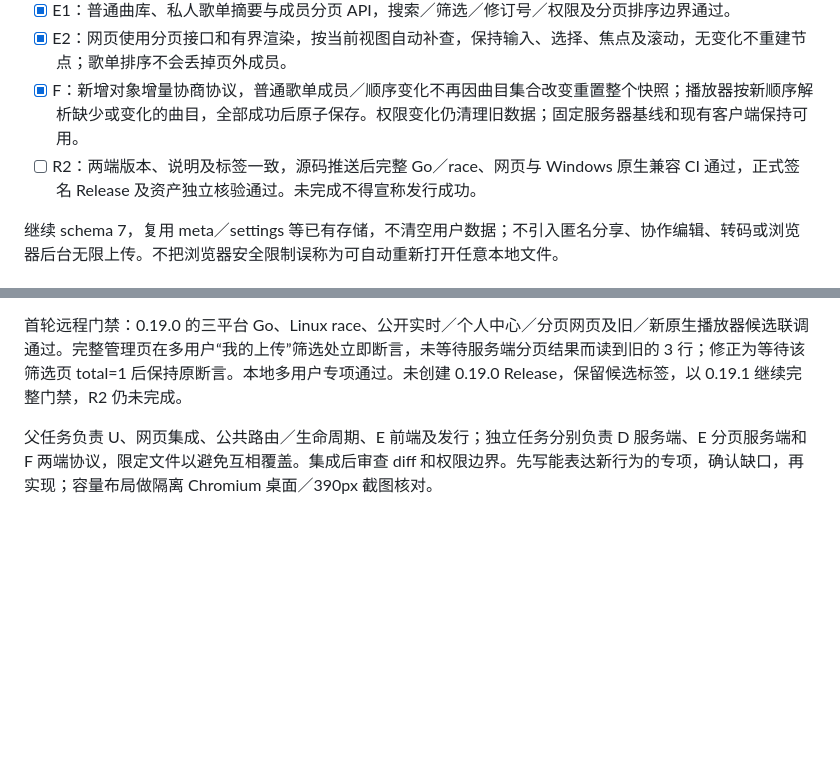
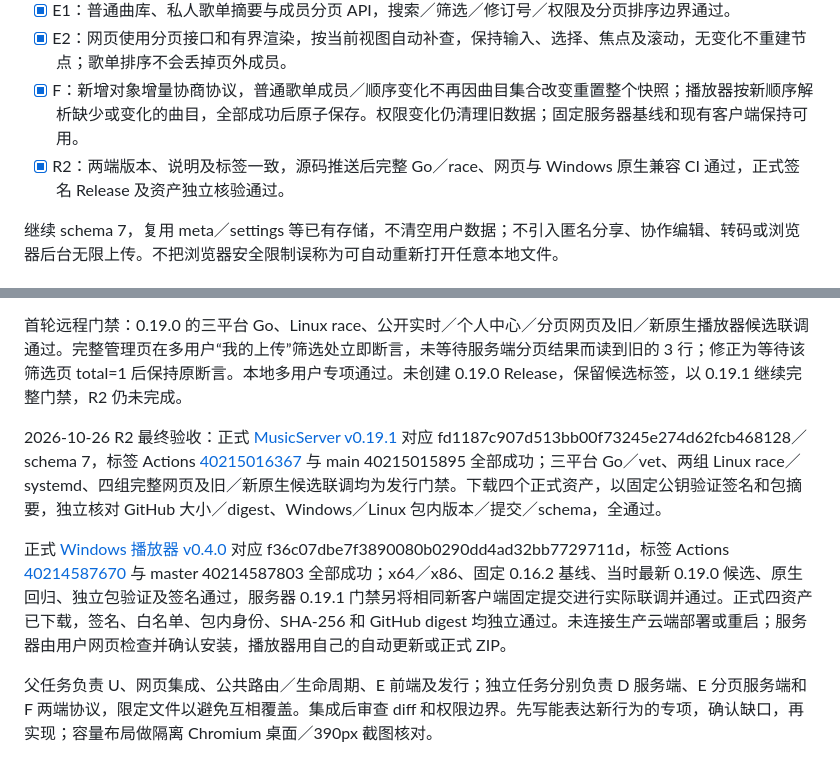
Before and after one commit to ShenYunyao1/MusicServer, a Markdown page: Docs/容量布局与续传分页同步开发计划.md, 2 parts joined by grey strips. GitHub-like rendering; blank space fills up the shorter version.

Commit message:
docs(release): 记录0.19.1及播放器0.4.0完整发行验收

```diff
--- a/Docs/容量布局与续传分页同步开发计划.md
+++ b/Docs/容量布局与续传分页同步开发计划.md
@@ -10,7 +10,7 @@
 - [x] E1：普通曲库、私人歌单摘要与成员分页 API，搜索／筛选／修订号／权限及分页排序边界通过。
 - [x] E2：网页使用分页接口和有界渲染，按当前视图自动补查，保持输入、选择、焦点及滚动，无变化不重建节点；歌单排序不会丢掉页外成员。
 - [x] F：新增对象增量协商协议，普通歌单成员／顺序变化不再因曲目集合改变重置整个快照；播放器按新顺序解析缺少或变化的曲目，全部成功后原子保存。权限变化仍清理旧数据；固定服务器基线和现有客户端保持可用。
-- [ ] R2：两端版本、说明及标签一致，源码推送后完整 Go／race、网页与 Windows 原生兼容 CI 通过，正式签名 Release 及资产独立核验通过。未完成不得宣称发行成功。
+- [x] R2：两端版本、说明及标签一致，源码推送后完整 Go／race、网页与 Windows 原生兼容 CI 通过，正式签名 Release 及资产独立核验通过。
 
 继续 schema 7，复用 meta／settings 等已有存储，不清空用户数据；不引入匿名分享、协作编辑、转码或浏览器后台无限上传。不把浏览器安全限制误称为可自动重新打开任意本地文件。
 
@@ -60,6 +60,10 @@ Windows 原生 HTTP／TLS／缓存／对象增删和顺序／跨歌单并集／
 
 首轮远程门禁：0.19.0 的三平台 Go、Linux race、公开实时／个人中心／分页网页及旧／新原生播放器候选联调通过。完整管理页在多用户“我的上传”筛选处立即断言，未等待服务端分页结果而读到旧的 3 行；修正为等待该筛选页 total=1 后保持原断言。本地多用户专项通过。未创建 0.19.0 Release，保留候选标签，以 0.19.1 继续完整门禁，R2 仍未完成。
 
+2026-10-26 R2 最终验收：正式 [MusicServer v0.19.1](https://github.com/ShenYunyao1/MusicServer/releases/tag/v0.19.1) 对应 fd1187c907d513bb00f73245e274d62fcb468128／schema 7，标签 Actions [40215016367](https://github.com/ShenYunyao1/MusicServer/actions/runs/40215016367) 与 main 40215015895 全部成功；三平台 Go／vet、两组 Linux race／systemd、四组完整网页及旧／新原生候选联调均为发行门禁。下载四个正式资产，以固定公钥验证签名和包摘要，独立核对 GitHub 大小／digest、Windows／Linux 包内版本／提交／schema，全通过。
+
+正式 [Windows 播放器 v0.4.0](https://github.com/ShenYunyao1/MusicPlayer-for-Windows/releases/tag/v0.4.0) 对应 f36c07dbe7f3890080b0290dd4ad32bb7729711d，标签 Actions [40214587670](https://github.com/ShenYunyao1/MusicPlayer-for-Windows/actions/runs/40214587670) 与 master 40214587803 全部成功；x64／x86、固定 0.16.2 基线、当时最新 0.19.0 候选、原生回归、独立包验证及签名通过，服务器 0.19.1 门禁另将相同新客户端固定提交进行实际联调并通过。正式四资产已下载，签名、白名单、包内身份、SHA-256 和 GitHub digest 均独立通过。未连接生产云端部署或重启；服务器由用户网页检查并确认安装，播放器用自己的自动更新或正式 ZIP。
+
 父任务负责 U、网页集成、公共路由／生命周期、E 前端及发行；独立任务分别负责 D 服务端、E 分页服务端和 F 两端协议，限定文件以避免互相覆盖。集成后审查 diff 和权限边界。先写能表达新行为的专项，确认缺口，再实现；容量布局做隔离 Chromium 桌面／390px 截图核对。
 
 本地运行匹配变化的 Go、Node／浏览器和原生协议专项；完整跨平台及 race 交 Actions。新增断连／重启／重复块／跨账户／低空间、分页大库／搜索／换页排序、成员增删／排序不 reset／授权撤回及失败原子性的回归。两端工作流分别记录实际测试提交，发行前确认公共兼容提交已推送，保留固定基线并验证新客户端对候选服务器。测试数据和构建物不提交，不接触生产实例。
```
Also changed, not shown: Docs/开发提交与版本发布流程.md (+2 -0 lines).
